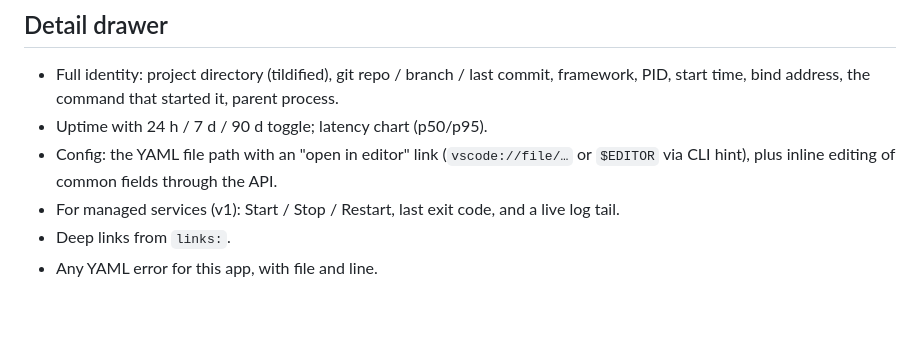
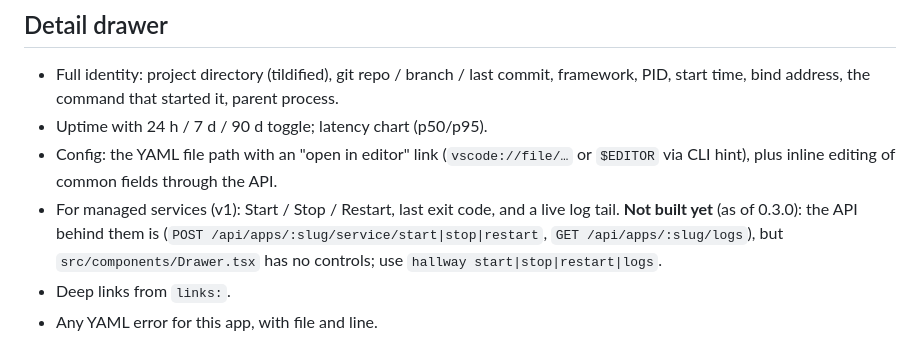
Before and after one commit to edspencer/hallway, a Markdown page: docs/05-ui.md, the part around the change. Drawn GitHub-style; blank space fills up the shorter version.

Commit message:
docs: the drawer's service controls aren't built yet (the API is)
Co-Authored-By: Claude Opus 5.5 <noreply@anthropic.com>

```diff
--- a/docs/05-ui.md
+++ b/docs/05-ui.md
@@ -72,7 +72,9 @@ Interactions:
 - Uptime with 24 h / 7 d / 90 d toggle; latency chart (p50/p95).
 - Config: the YAML file path with an "open in editor" link (`vscode://file/…` or `$EDITOR` via CLI hint), plus inline
   editing of common fields through the API.
-- For managed services (v1): Start / Stop / Restart, last exit code, and a live log tail.
+- For managed services (v1): Start / Stop / Restart, last exit code, and a live log tail. **Not built yet** (as of
+  0.3.0): the API behind them is (`POST /api/apps/:slug/service/start|stop|restart`, `GET /api/apps/:slug/logs`),
+  but `src/components/Drawer.tsx` has no controls; use `hallway start|stop|restart|logs`.
 - Deep links from `links:`.
 - Any YAML error for this app, with file and line.
 
```
Also changed, not shown: docs/08-roadmap.md (+2 -1 lines).
